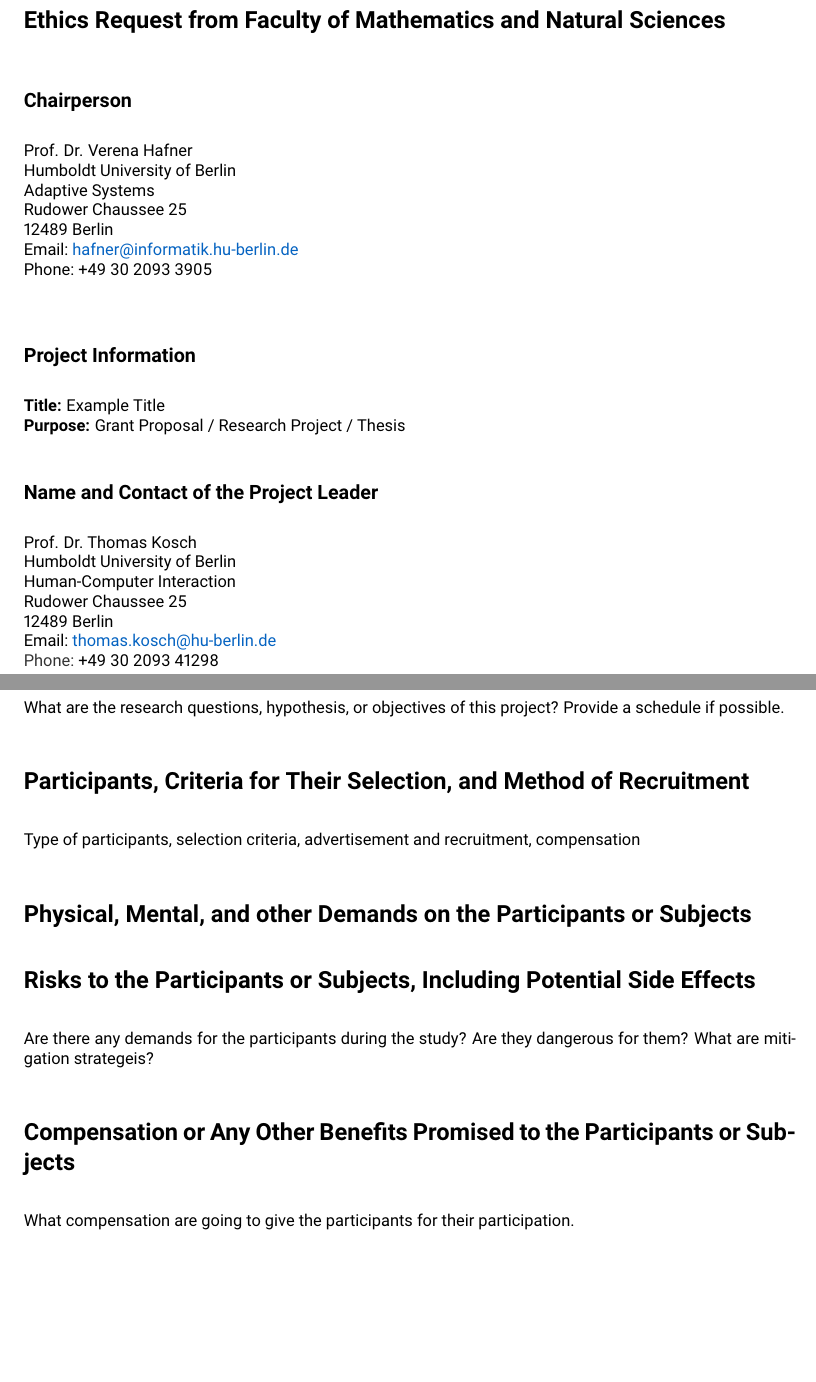
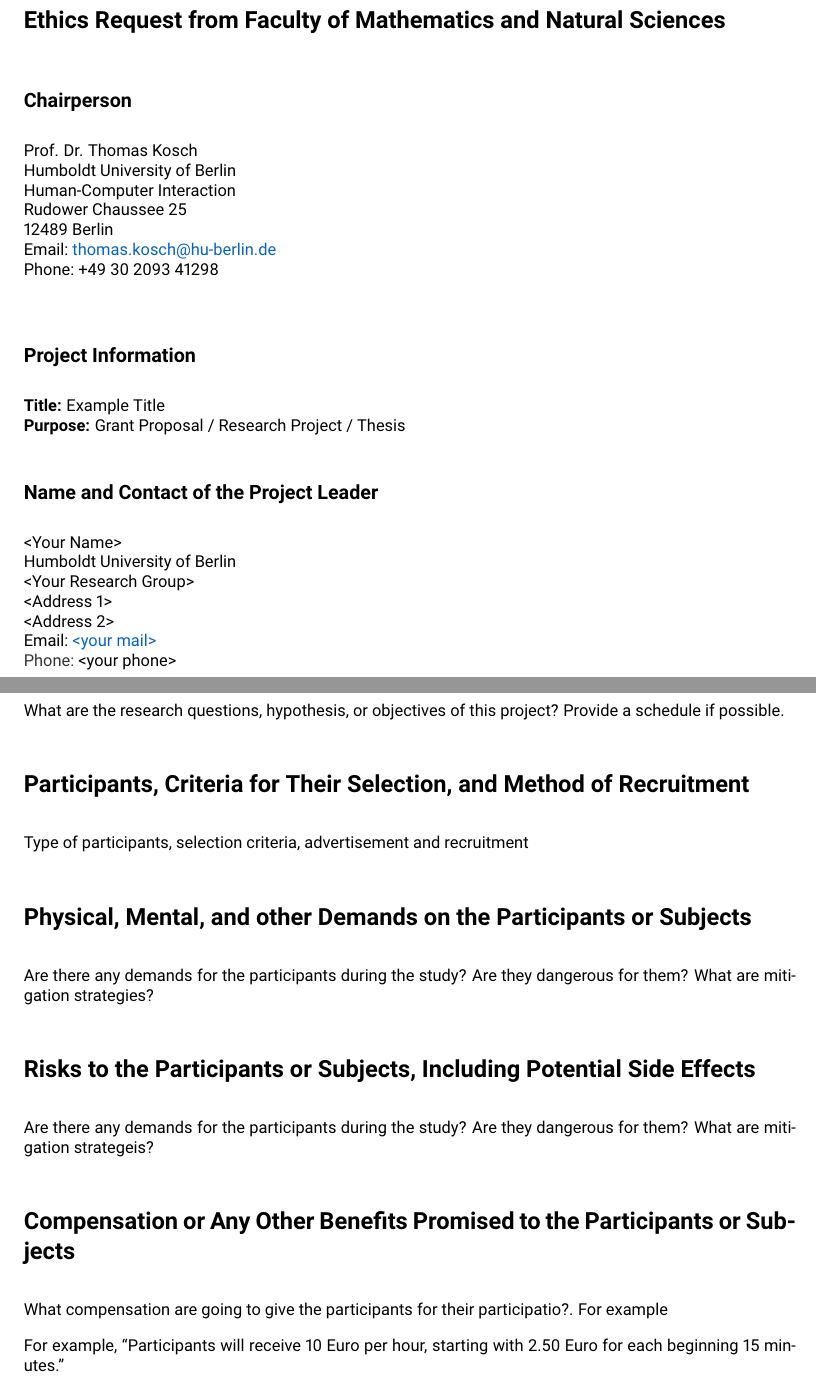
Before and after one commit to TKosch/hu-ethics-template, a LaTeX document (ethics.tex): two parts of pages 1 and 2 of 4, joined at a grey line, cut so that both start at the same text, the shorter picture padded with empty space. Compiled offline with pdfLaTeX.

Commit message:
Updated template

```diff
--- a/ethics.tex
+++ b/ethics.tex
@@ -64,13 +64,13 @@
 \bigskip
 
 \subsection{Chairperson}
-Prof. Dr. Verena Hafner\newline
+Prof. Dr. Thomas Kosch\newline
 Humboldt University of Berlin\newline
-Adaptive Systems\newline
+Human-Computer Interaction\newline
 Rudower Chaussee 25\newline
 12489 Berlin\newline
-Email:\ \href{mailto:hafner@informatik.hu-berlin.de}{\textstyleHyperlink{hafner@informatik.hu-berlin.de}}\newline
-Phone:\ +49\ 30\ 2093\ 3905
+Email:\ \href{mailto:thomas.kosch@hu-berlin.de}{\textstyleHyperlink{thomas.kosch@hu-berlin.de}}\newline
+Phone:\ +49\ 30\ 2093\ 41298
 
 
 \bigskip
@@ -80,13 +80,13 @@
 \noindent {\bfseries Purpose:} Grant Proposal / Research Project / Thesis
 
 \subsection{Name and Contact of the Project Leader}
-Prof. Dr.\ Thomas Kosch\newline
+<Your Name>\newline
 Humboldt University of Berlin\newline
-Human-Computer Interaction\newline
-Rudower Chaussee 25\newline
-12489 Berlin\newline
-Email:\ \href{mailto:thomas.kosch@hu-berlin.de}{\textstyleHyperlink{thomas.kosch@hu-berlin.de}}\ \newline
-\textcolor[rgb]{0.2,0.2,0.2}{Phone:\ }+49 30 2093 41298
+<Your Research Group>\newline
+<Address 1>\newline
+<Address 2>\newline
+Email:\ \href{mailto:<your mail>}{\textstyleHyperlink{<your mail>}}\ \newline
+\textcolor[rgb]{0.2,0.2,0.2}{Phone:\ }<your phone>
 
 \clearpage
 
@@ -100,18 +100,18 @@
 What are the research questions, hypothesis, or objectives of this project? Provide a schedule if possible.
 
 \section{Participants, Criteria for Their Selection, and Method of Recruitment}
-Type of participants, selection criteria, advertisement and recruitment, compensation
+Type of participants, selection criteria, advertisement and recruitment
 
 \section{Physical, Mental, and other Demands on the Participants or Subjects}
+Are there any demands for the participants during the study? Are they dangerous for them? What are mitigation strategies?
 
 \section{Risks to the Participants or Subjects, Including Potential Side Effects}
 Are there any demands for the participants during the study? Are they dangerous for them? What are mitigation strategeis?
 
 \section{Compensation or Any Other Benefits Promised to the Participants or Subjects}
-What compensation are going to give the participants for their participation.
+What compensation are going to give the participants for their participatio?. For example
 
-% Participants will receive 10 Euro per hour, starting with 2.50 Euro for each beginning 15 minutes.\newline
-% The compensation will be voluntary.
+For example, ``Participants will receive 10 Euro per hour, starting with 2.50 Euro for each beginning 15 minutes.''
 
 \section{Written Information Provided to the Participants or Subjects}
 Describe the information provided by the participants (e.g., demographics, questionnaires, informed consent). Are they directly linked to the person? If yes, explain why.
```
Also changed, not shown: ethics.pdf.
